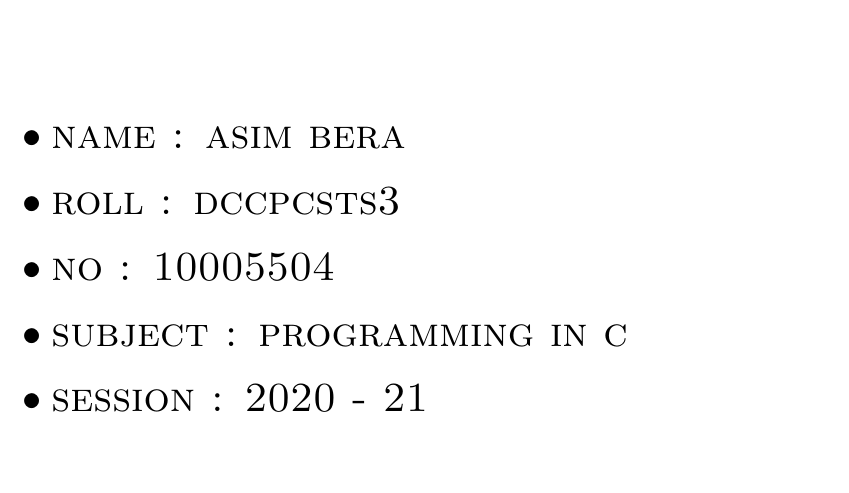
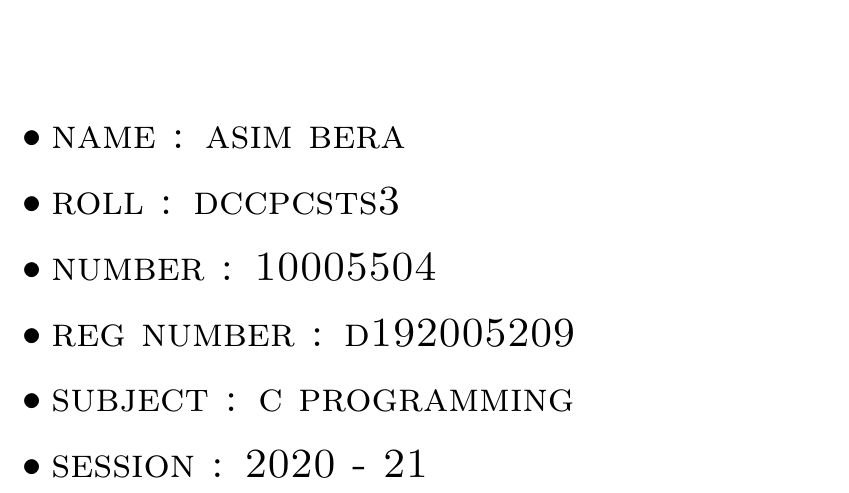
Before and after one commit to asimbera/ccp-assignments, a LaTeX problem sheet (c_lang/assignment_07/README.tex, which reads c_lang/cover.tex): part of page 1 of 3, cut so that both start at the same text. Compiled offline with pdfLaTeX.

Commit message:
[C] Update Reg No in cover.

```diff
--- a/c_lang/cover.tex
+++ b/c_lang/cover.tex
@@ -15,8 +15,9 @@
     \begin{itemize}
       \item name : asim bera
       \item roll : dccpcsts3
-      \item no : 10005504
-      \item subject : programming in c
+      \item number : 10005504
+      \item reg number : d192005209
+      \item subject : c programming
       \item session : 2020 - 21
     \end{itemize}
   }
```
